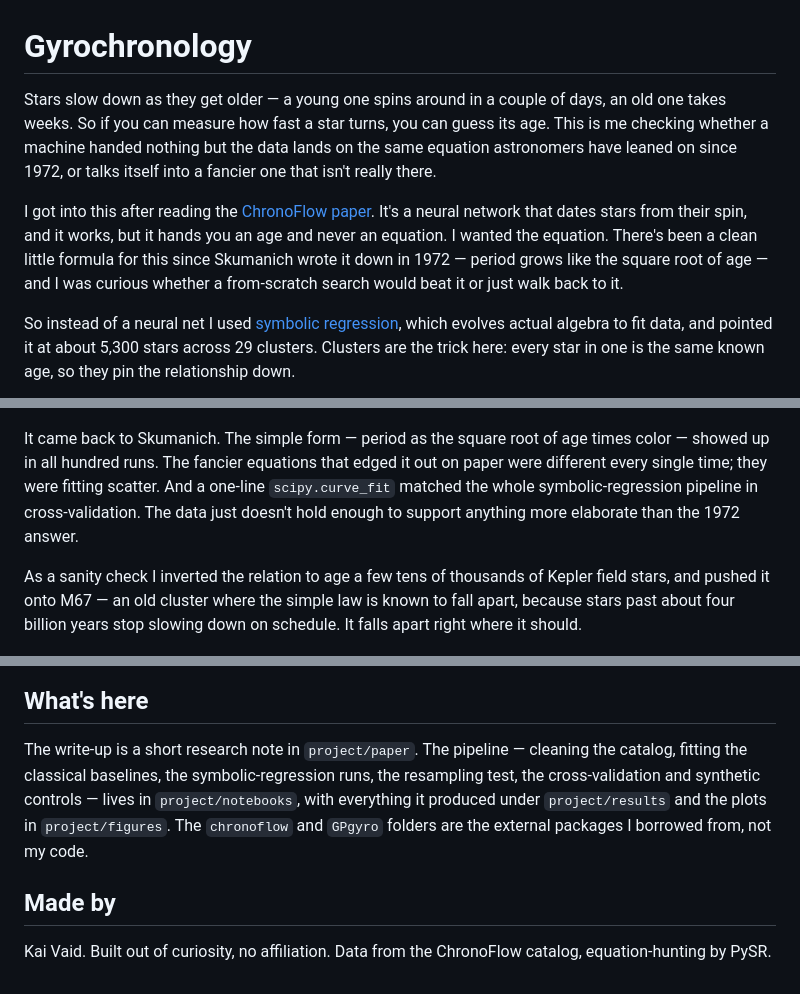
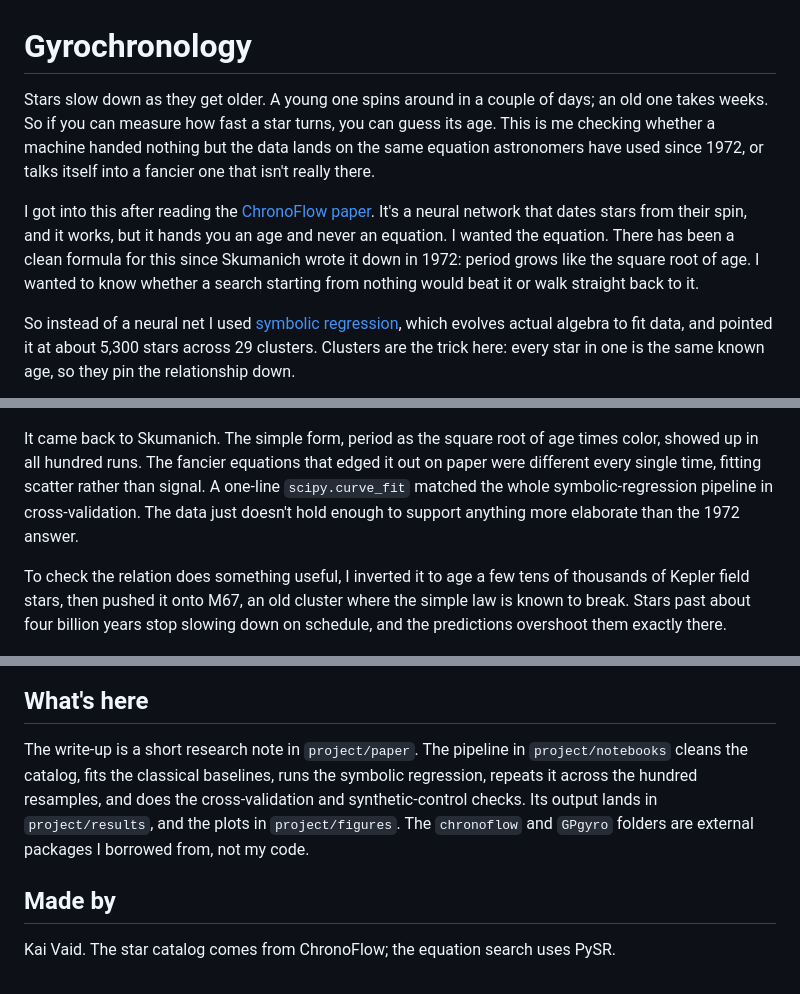
Before and after one commit to KTMAnimations/astroai, a Markdown page: README.md, 3 parts joined by grey strips. GitHub-like rendering.

Commit message:
Tighten README: cut filler, remove em dashes

```diff
--- a/README.md
+++ b/README.md
@@ -1,8 +1,8 @@
 # Gyrochronology
 
-Stars slow down as they get older — a young one spins around in a couple of days, an old one takes weeks. So if you can measure how fast a star turns, you can guess its age. This is me checking whether a machine handed nothing but the data lands on the same equation astronomers have leaned on since 1972, or talks itself into a fancier one that isn't really there.
+Stars slow down as they get older. A young one spins around in a couple of days; an old one takes weeks. So if you can measure how fast a star turns, you can guess its age. This is me checking whether a machine handed nothing but the data lands on the same equation astronomers have used since 1972, or talks itself into a fancier one that isn't really there.
 
-I got into this after reading the [ChronoFlow paper](https://arxiv.org/abs/2412.12244). It's a neural network that dates stars from their spin, and it works, but it hands you an age and never an equation. I wanted the equation. There's been a clean little formula for this since Skumanich wrote it down in 1972 — period grows like the square root of age — and I was curious whether a from-scratch search would beat it or just walk back to it.
+I got into this after reading the [ChronoFlow paper](https://arxiv.org/abs/2412.12244). It's a neural network that dates stars from their spin, and it works, but it hands you an age and never an equation. I wanted the equation. There has been a clean formula for this since Skumanich wrote it down in 1972: period grows like the square root of age. I wanted to know whether a search starting from nothing would beat it or walk straight back to it.
 
 So instead of a neural net I used [symbolic regression](https://github.com/MilesCranmer/PySR), which evolves actual algebra to fit data, and pointed it at about 5,300 stars across 29 clusters. Clusters are the trick here: every star in one is the same known age, so they pin the relationship down.
 
@@ -12,16 +12,16 @@ The catch with letting a machine invent equations is that it will always find on
 
 ![Left: every equation it found, error against complexity, flattening out well above the noise floor. Right: how many distinct equation shapes survived across a hundred resamples.](project/figures/rnaas_figure.png)
 
-It came back to Skumanich. The simple form — period as the square root of age times color — showed up in all hundred runs. The fancier equations that edged it out on paper were different every single time; they were fitting scatter. And a one-line `scipy.curve_fit` matched the whole symbolic-regression pipeline in cross-validation. The data just doesn't hold enough to support anything more elaborate than the 1972 answer.
+It came back to Skumanich. The simple form, period as the square root of age times color, showed up in all hundred runs. The fancier equations that edged it out on paper were different every single time, fitting scatter rather than signal. A one-line `scipy.curve_fit` matched the whole symbolic-regression pipeline in cross-validation. The data just doesn't hold enough to support anything more elaborate than the 1972 answer.
 
-As a sanity check I inverted the relation to age a few tens of thousands of Kepler field stars, and pushed it onto M67 — an old cluster where the simple law is known to fall apart, because stars past about four billion years stop slowing down on schedule. It falls apart right where it should.
+To check the relation does something useful, I inverted it to age a few tens of thousands of Kepler field stars, then pushed it onto M67, an old cluster where the simple law is known to break. Stars past about four billion years stop slowing down on schedule, and the predictions overshoot them exactly there.
 
 ![M67. Predicted against observed; the simple law overshoots once the stars get old.](project/figures/m67_pred_vs_obs.png)
 
 ## What's here
 
-The write-up is a short research note in `project/paper`. The pipeline — cleaning the catalog, fitting the classical baselines, the symbolic-regression runs, the resampling test, the cross-validation and synthetic controls — lives in `project/notebooks`, with everything it produced under `project/results` and the plots in `project/figures`. The `chronoflow` and `GPgyro` folders are the external packages I borrowed from, not my code.
+The write-up is a short research note in `project/paper`. The pipeline in `project/notebooks` cleans the catalog, fits the classical baselines, runs the symbolic regression, repeats it across the hundred resamples, and does the cross-validation and synthetic-control checks. Its output lands in `project/results`, and the plots in `project/figures`. The `chronoflow` and `GPgyro` folders are external packages I borrowed from, not my code.
 
 ## Made by
 
-Kai Vaid. Built out of curiosity, no affiliation. Data from the ChronoFlow catalog, equation-hunting by PySR.
+Kai Vaid. The star catalog comes from ChronoFlow; the equation search uses PySR.
```
Also changed, not shown: other parts of README.md (+1 -1 lines).
